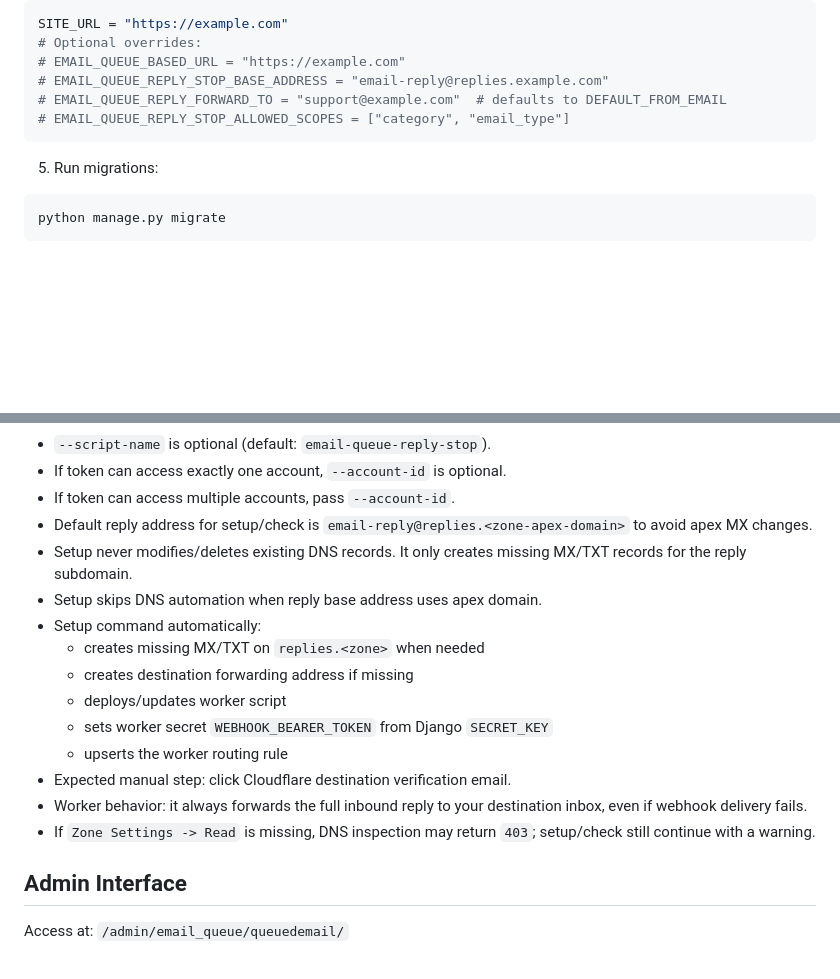
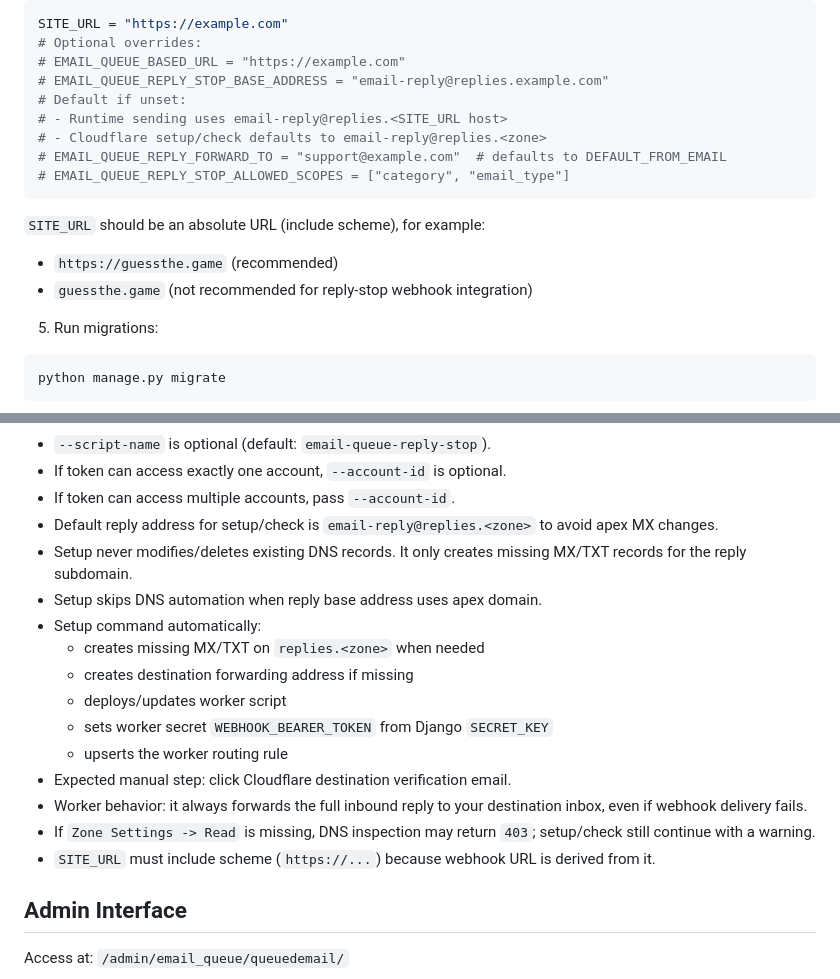
Before and after one commit to ARezaK/Email-Queue-App, a Markdown page: README.md, 2 parts joined by grey strips. Drawn GitHub-style; blank space fills up the shorter version.

````diff
--- a/README.md
+++ b/README.md
@@ -58,9 +58,16 @@ SITE_URL = "https://example.com"
 # Optional overrides:
 # EMAIL_QUEUE_BASED_URL = "https://example.com"
 # EMAIL_QUEUE_REPLY_STOP_BASE_ADDRESS = "email-reply@replies.example.com"
+# Default if unset:
+# - Runtime sending uses email-reply@replies.<SITE_URL host>
+# - Cloudflare setup/check defaults to email-reply@replies.<zone>
 # EMAIL_QUEUE_REPLY_FORWARD_TO = "support@example.com"  # defaults to DEFAULT_FROM_EMAIL
 # EMAIL_QUEUE_REPLY_STOP_ALLOWED_SCOPES = ["category", "email_type"]
 ```
+
+`SITE_URL` should be an absolute URL (include scheme), for example:
+- `https://guessthe.game` (recommended)
+- `guessthe.game` (not recommended for reply-stop webhook integration)
 
 5. Run migrations:
 ```bash
@@ -343,7 +350,7 @@ Notes:
 - `--script-name` is optional (default: `email-queue-reply-stop`).
 - If token can access exactly one account, `--account-id` is optional.
 - If token can access multiple accounts, pass `--account-id`.
-- Default reply address for setup/check is `email-reply@replies.<zone-apex-domain>` to avoid apex MX changes.
+- Default reply address for setup/check is `email-reply@replies.<zone>` to avoid apex MX changes.
 - Setup never modifies/deletes existing DNS records. It only creates missing MX/TXT records for the reply subdomain.
 - Setup skips DNS automation when reply base address uses apex domain.
 - Setup command automatically:
@@ -355,6 +362,7 @@ Notes:
 - Expected manual step: click Cloudflare destination verification email.
 - Worker behavior: it always forwards the full inbound reply to your destination inbox, even if webhook delivery fails.
 - If `Zone Settings -> Read` is missing, DNS inspection may return `403`; setup/check still continue with a warning.
+- `SITE_URL` must include scheme (`https://...`) because webhook URL is derived from it.
 
 ## Admin Interface
 
````
Also changed, not shown: other parts of README.md (+1 -1 lines).
